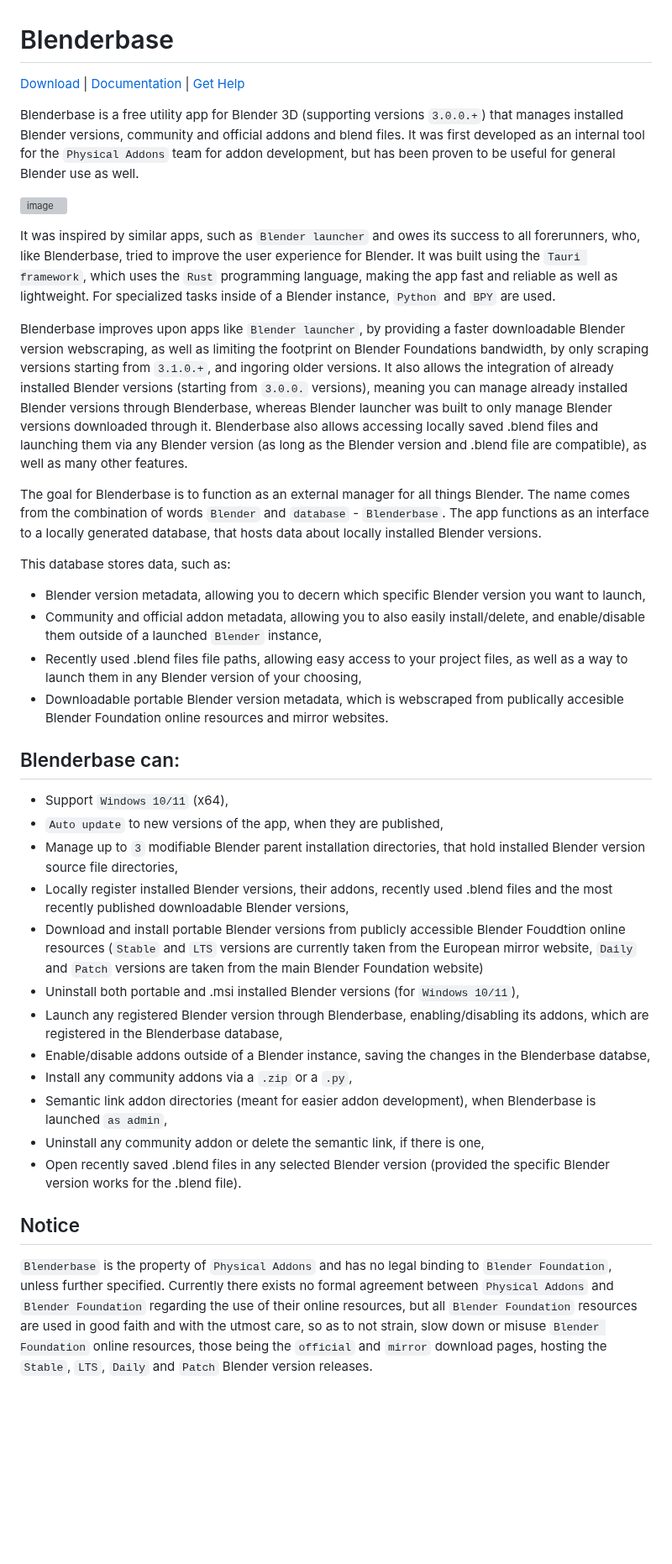
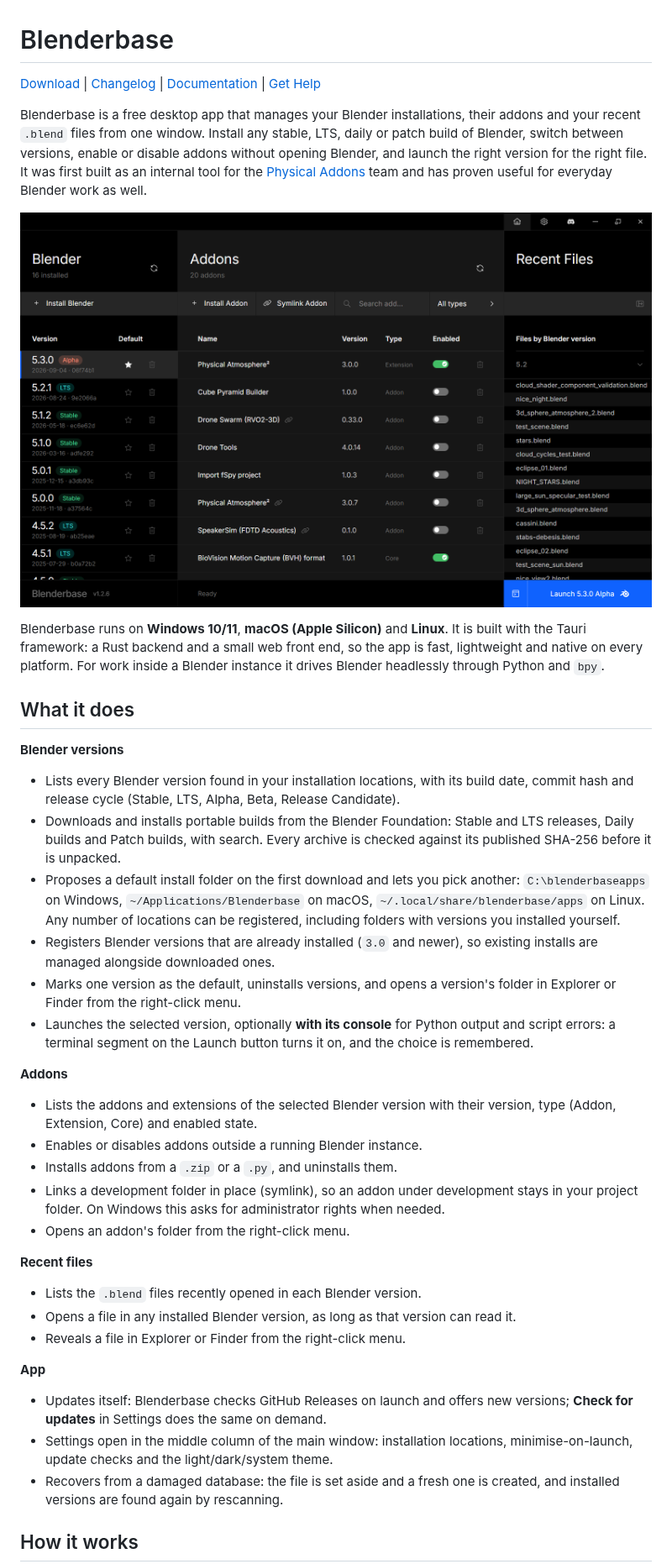
Before and after one commit to PhysicalAddons/blenderbase-public, a Markdown page: README.md, the part around one of its changes. Shown at 84% size. Drawn GitHub-style; pictures changed too: docs/screenshot.png (added); blank space fills up the shorter version; grey boxes are pictures that could not be loaded.

```diff
--- a/README.md
+++ b/README.md
@@ -1,38 +1,39 @@
 # Blenderbase
 
-[Download](https://github.com/PhysicalAddons/blenderbase-public/releases) | [Documentation](https://github.com/PhysicalAddons/blenderbase-public/wiki) | [Get Help](https://discord.com/invite/4pseCn9pys)
+[Download](https://github.com/PhysicalAddons/blenderbase-public/releases/latest) | [Changelog](CHANGELOG.md) | [Documentation](https://github.com/PhysicalAddons/blenderbase-public/wiki) | [Get Help](https://discord.com/invite/4pseCn9pys)
 
-Blenderbase is a free utility app for Blender 3D (supporting versions `3.0.0.+`) that manages installed Blender versions, community and official addons and blend files. It was first developed as an internal tool for the `Physical Addons` team for addon development, but has been proven to be useful for general Blender use as well.
+Blenderbase is a free desktop app that manages your Blender installations, their addons and your recent `.blend` files from one window. Install any stable, LTS, daily or patch build of Blender, switch between versions, enable or disable addons without opening Blender, and launch the right version for the right file. It was first built as an internal tool for the [Physical Addons](https://www.physicaladdons.com) team and has proven useful for everyday Blender work as well.
 
-![image](https://github.com/PhysicalAddons/blenderbase-public/assets/60788469/c8ddb72a-3b2b-4260-aef7-3644fa3821d1)
+![Blenderbase](docs/screenshot.png)
 
-It was inspired by similar apps, such as `Blender launcher` and owes its success to all forerunners, who, like Blenderbase, tried to improve the user experience for Blender. It was built using the `Tauri framework`, which uses the `Rust` programming language, making the app fast and reliable as well as lightweight. For specialized tasks inside of a Blender instance, `Python` and `BPY` are used.
+Blenderbase runs on **Windows 10/11**, **macOS (Apple Silicon)** and **Linux**. It is built with the Tauri framework: a Rust backend and a small web front end, so the app is fast, lightweight and native on every platform. For work inside a Blender instance it drives Blender headlessly through Python and `bpy`.
 
-Blenderbase improves upon apps like `Blender launcher`, by providing a faster downloadable Blender version webscraping, as well as limiting the footprint on Blender Foundations bandwidth, by only scraping versions starting from `3.1.0.+`, and ingoring older versions. It also allows the integration of already installed Blender versions (starting from `3.0.0.` versions), meaning you can manage already installed Blender versions through Blenderbase, whereas Blender launcher was built to only manage Blender versions downloaded through it. Blenderbase also allows accessing locally saved .blend files and launching them via any Blender version (as long as the Blender version and .blend file are compatible), as well as many other features.
+## What it does
 
-The goal for Blenderbase is to function as an external manager for all things Blender. The name comes from the combination of words `Blender` and `database` - `Blenderbase`. The app functions as an interface to a locally generated database, that hosts data about locally installed Blender versions.
+**Blender versions**
+- Lists every Blender version found in your installation locations, with its build date, commit hash and release cycle (Stable, LTS, Alpha, Beta, Release Candidate).
+- Downloads and installs portable builds from the Blender Foundation: Stable and LTS releases, Daily builds and Patch builds, with search. Every archive is checked against its published SHA-256 before it is unpacked.
+- Proposes a default install folder on the first download and lets you pick another: `C:\blenderbaseapps` on Windows, `~/Applications/Blenderbase` on macOS, `~/.local/share/blenderbase/apps` on Linux. Any number of locations can be registered, including folders with versions you installed yourself.
+- Registers Blender versions that are already installed (`3.0` and newer), so existing installs are managed alongside downloaded ones.
+- Marks one version as the default, uninstalls versions, and opens a version's folder in Explorer or Finder from the right-click menu.
+- Launches the selected version, optionally **with its console** for Python output and script errors: a terminal segment on the Launch button turns it on, and the choice is remembered.
 
-This database stores data, such as:
-- Blender version metadata, allowing you to decern which specific Blender version you want to launch,
-- Community and official addon metadata, allowing you to also easily install/delete, and enable/disable them outside of a launched `Blender` instance,
-- Recently used .blend files file paths, allowing easy access to your project files, as well as a way to launch them in any Blender version of your choosing,
-- Downloadable portable Blender version metadata, which is webscraped from publically accesible Blender Foundation online resources and mirror websites.
+**Addons**
+- Lists the addons and extensions of the selected Blender version with their version, type (Addon, Extension, Core) and enabled state.
+- Enables or disables addons outside a running Blender instance.
+- Installs addons from a `.zip` or a `.py`, and uninstalls them.
+- Links a development folder in place (symlink), so an addon under development stays in your project folder. On Windows this asks for administrator rights when needed.
+- Opens an addon's folder from the right-click menu.
 
-## Blenderbase can:
-- Support `Windows 10/11` (x64),
-- `Auto update` to new versions of the app, when they are published,
-- Manage up to `3` modifiable Blender parent installation directories, that hold installed Blender version source file directories,
-- Locally register installed Blender versions, their addons, recently used .blend files and the most recently published downloadable Blender versions,
-- Download and install portable Blender versions from publicly accessible Blender Fouddtion online resources (`Stable` and `LTS` versions are currently taken from the European mirror website, `Daily` and `Patch` versions are taken from the main Blender Foundation website)
-- Uninstall both portable and .msi installed Blender versions (for `Windows 10/11`),
-- Launch any registered Blender version through Blenderbase, enabling/disabling its addons, which are registered in the Blenderbase database,
-- Enable/disable addons outside of a Blender instance, saving the changes in the Blenderbase databse,
-- Install any community addons via a `.zip` or a `.py`,
-- Semantic link addon directories (meant for easier addon development), when Blenderbase is launched `as admin`,
-- Uninstall any community addon or delete the semantic link, if there is one,
-- Open recently saved .blend files in any selected Blender version (provided the specific Blender version works for the .blend file).
+**Recent files**
+- Lists the `.blend` files recently opened in each Blender version.
+- Opens a file in any installed Blender version, as long as that version can read it.
+- Reveals a file in Explorer or Finder from the right-click menu.
 
-## Notice
+**App**
+- Updates itself: Blenderbase checks GitHub Releases on launch and offers new versions; **Check for updates** in Settings does the same on demand.
+- Settings open in the middle column of the main window: installation locations, minimise-on-launch, update checks and the light/dark/system theme.
+- Recovers from a damaged database: the file is set aside and a fresh one is created, and installed versions are found again by rescanning.
 
-`Blenderbase` is the property of `Physical Addons` and has no legal binding to `Blender Foundation`, unless further specified. Currently there exists no formal agreement between `Physical Addons` and `Blender Foundation` regarding the use of their online resources, but all `Blender Foundation` resources are used in good faith and with the utmost care, so as to not strain, slow down or misuse `Blender Foundation` online resources, those being the `official` and `mirror` download pages, hosting the `Stable`, `LTS`, `Daily` and `Patch` Blender version releases.
+## How it works
 
```
Also changed, not shown: other parts of README.md (+33 -6 lines), CHANGELOG.md (+10 -1 lines), 14 other files.
